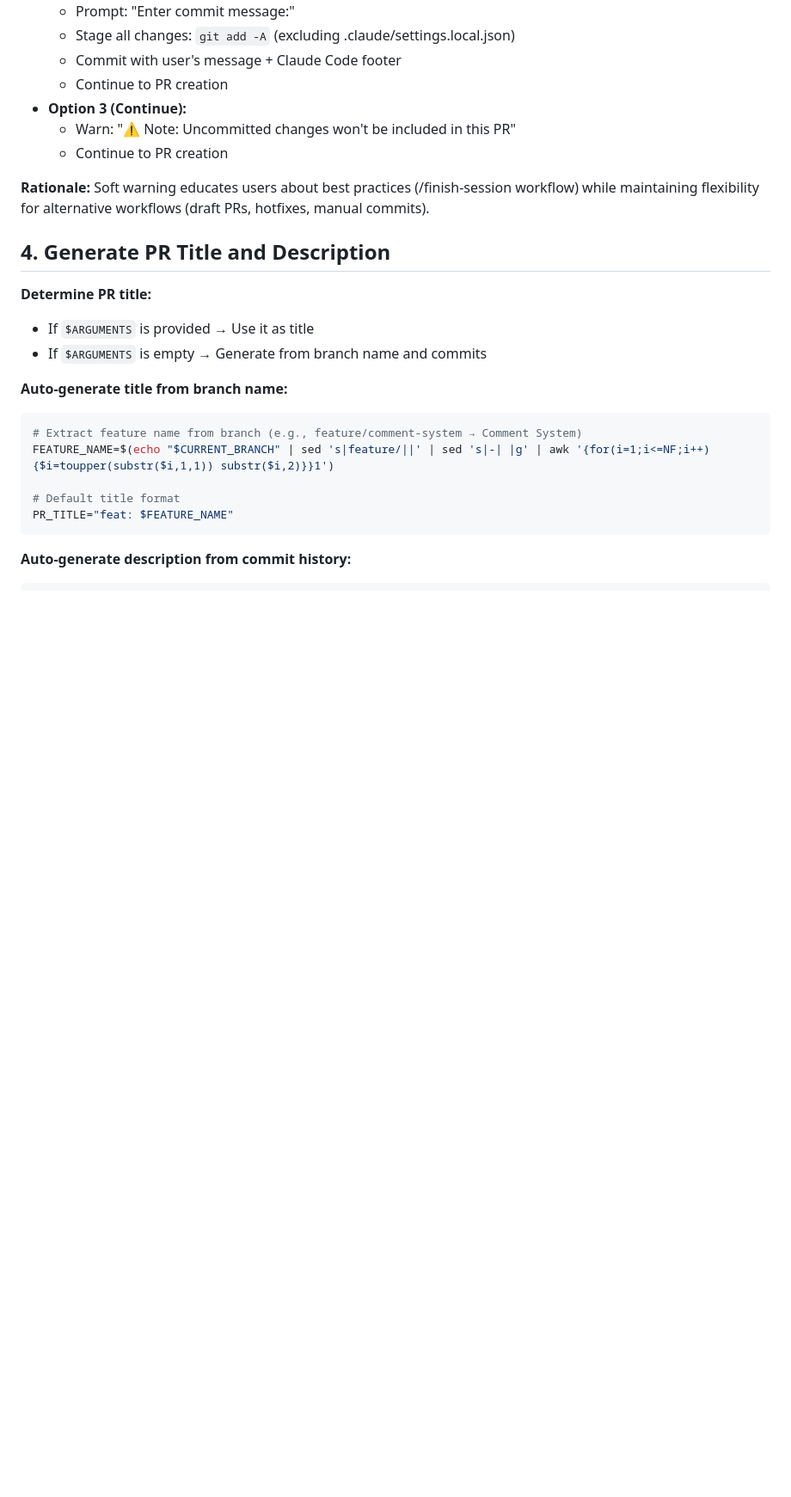
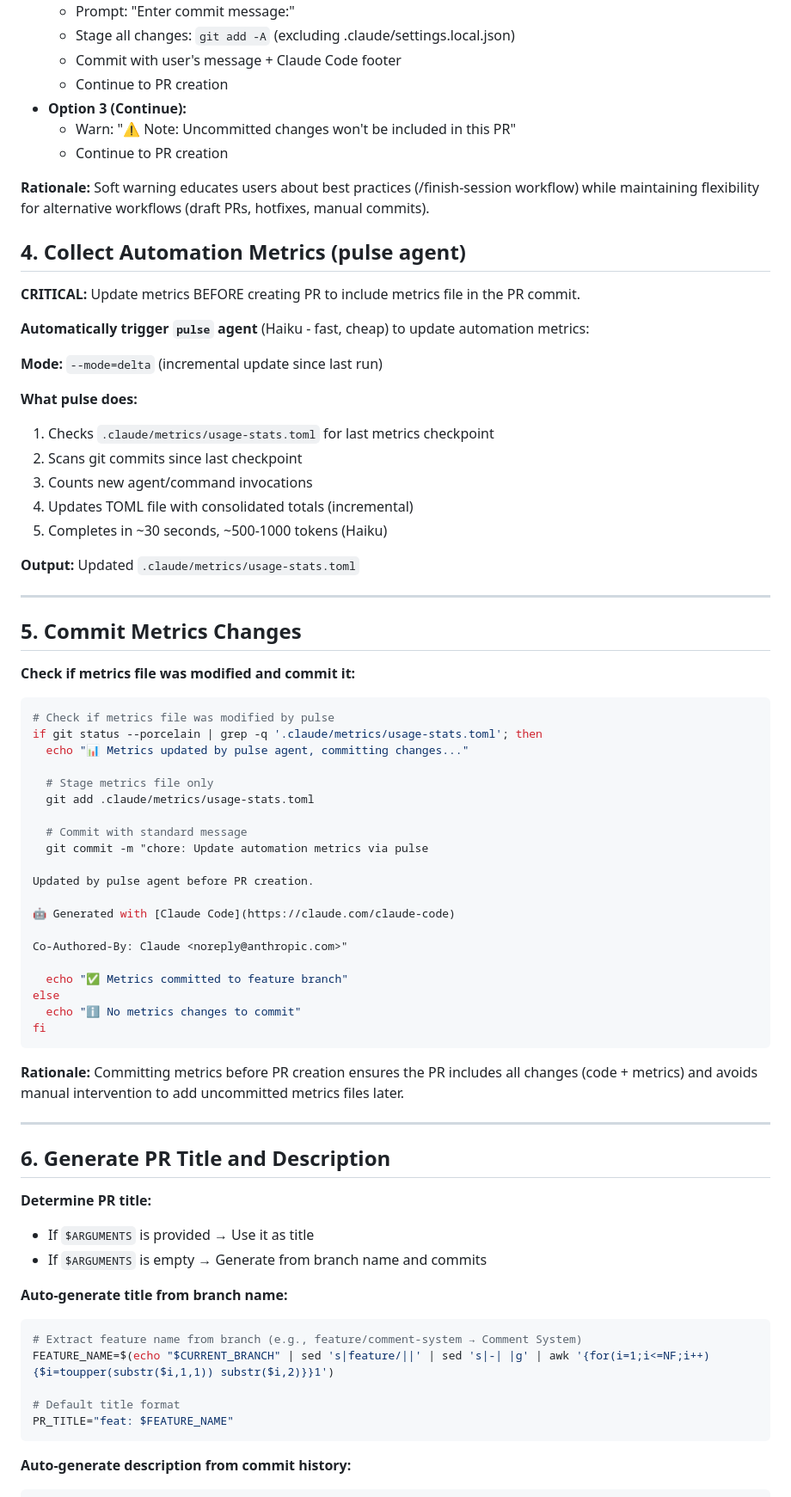
Before and after one commit to lucasxf/wine-reviewer, a Markdown page: .claude/commands/create-pr.md, the part around one of its changes. Shown at 86% size. Rendered like a GitHub page; blank space fills up the shorter version.

````diff
--- a/.claude/commands/create-pr.md
+++ b/.claude/commands/create-pr.md
@@ -87,7 +87,57 @@ fi
 
 **Rationale:** Soft warning educates users about best practices (/finish-session workflow) while maintaining flexibility for alternative workflows (draft PRs, hotfixes, manual commits).
 
-## 4. Generate PR Title and Description
+## 4. Collect Automation Metrics (pulse agent)
+
+**CRITICAL:** Update metrics BEFORE creating PR to include metrics file in the PR commit.
+
+**Automatically trigger `pulse` agent** (Haiku - fast, cheap) to update automation metrics:
+
+**Mode:** `--mode=delta` (incremental update since last run)
+
+**What pulse does:**
+1. Checks `.claude/metrics/usage-stats.toml` for last metrics checkpoint
+2. Scans git commits since last checkpoint
+3. Counts new agent/command invocations
+4. Updates TOML file with consolidated totals (incremental)
+5. Completes in ~30 seconds, ~500-1000 tokens (Haiku)
+
+**Output:** Updated `.claude/metrics/usage-stats.toml`
+
+---
+
+## 5. Commit Metrics Changes
+
+**Check if metrics file was modified and commit it:**
+
+```bash
+# Check if metrics file was modified by pulse
+if git status --porcelain | grep -q '.claude/metrics/usage-stats.toml'; then
+  echo "📊 Metrics updated by pulse agent, committing changes..."
+
+  # Stage metrics file only
+  git add .claude/metrics/usage-stats.toml
+
+  # Commit with standard message
+  git commit -m "chore: Update automation metrics via pulse
+
+Updated by pulse agent before PR creation.
+
+🤖 Generated with [Claude Code](https://claude.com/claude-code)
+
+Co-Authored-By: Claude <noreply@anthropic.com>"
+
+  echo "✅ Metrics committed to feature branch"
+else
+  echo "ℹ️ No metrics changes to commit"
+fi
+```
+
+**Rationale:** Committing metrics before PR creation ensures the PR includes all changes (code + metrics) and avoids manual intervention to add uncommitted metrics files later.
+
+---
+
+## 6. Generate PR Title and Description
 
 **Determine PR title:**
 - If `$ARGUMENTS` is provided → Use it as title
````
Also changed, not shown: other parts of .claude/commands/create-pr.md (+7 -26 lines).
